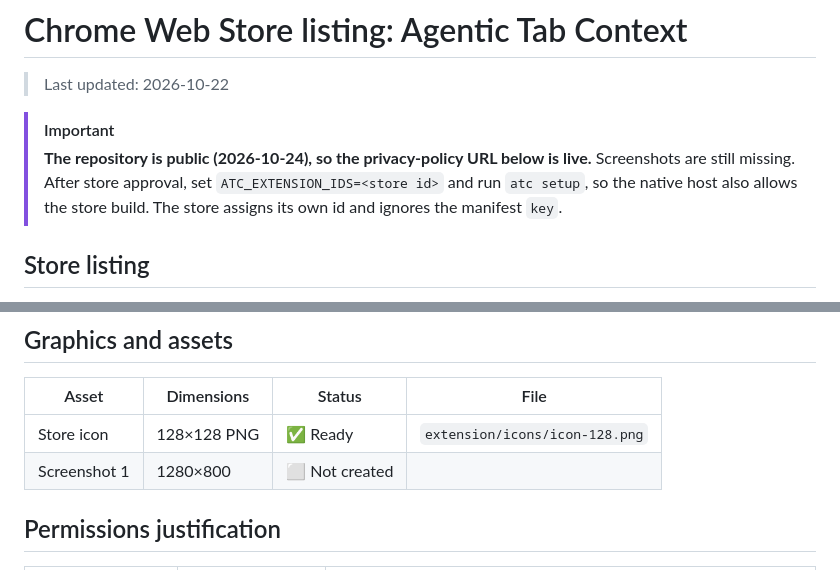
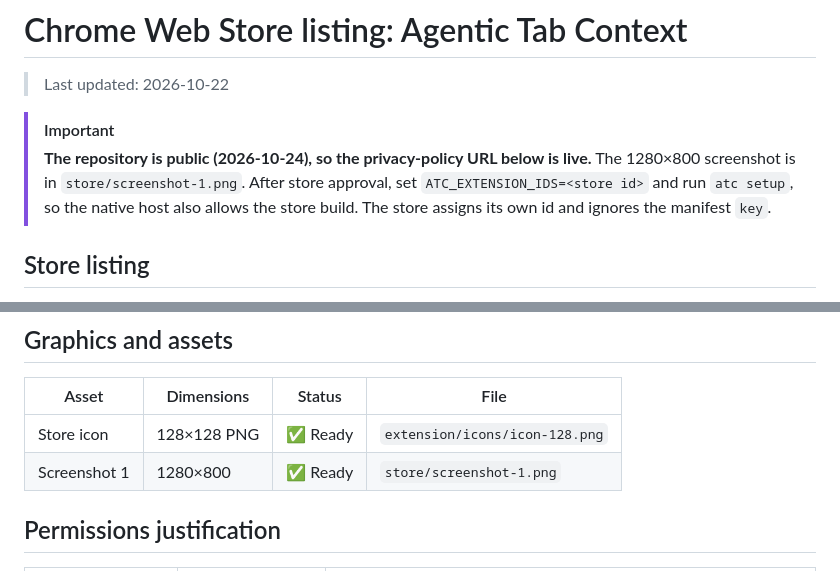
Before and after one commit to gainratio/agentic-tab-context, a Markdown page: CHROMEWEBSTORE.md, 2 parts joined by grey strips. Drawn GitHub-style.

Commit message:
docs: add the 1280x800 Chrome Web Store screenshot (#13)
Built from the real popup and the product wording; updates the store checklist
to point at it.

```diff
--- a/CHROMEWEBSTORE.md
+++ b/CHROMEWEBSTORE.md
@@ -4,7 +4,7 @@
 
 > [!IMPORTANT]
 > **The repository is public (2026-10-24), so the privacy-policy URL below is live.**
-> Screenshots are still missing. After store approval, set
+> The 1280×800 screenshot is in `store/screenshot-1.png`. After store approval, set
 > `ATC_EXTENSION_IDS=<store id>` and run `atc setup`, so the native host also allows the
 > store build. The store assigns its own id and ignores the manifest `key`.
 
@@ -47,7 +47,7 @@ English
 | Asset | Dimensions | Status | File |
 |---|---|---|---|
 | Store icon | 128×128 PNG | ✅ Ready | `extension/icons/icon-128.png` |
-| Screenshot 1 | 1280×800 | ⬜ Not created | |
+| Screenshot 1 | 1280×800 | ✅ Ready | `store/screenshot-1.png` |
 
 ## Permissions justification
 
```
Also changed, not shown: store/README.md (added, +8 -0 lines), store/screenshot-1.png (added).
